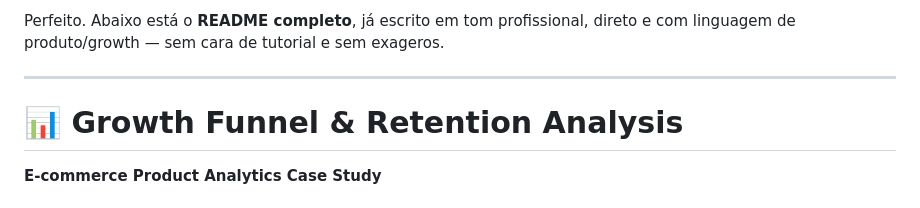
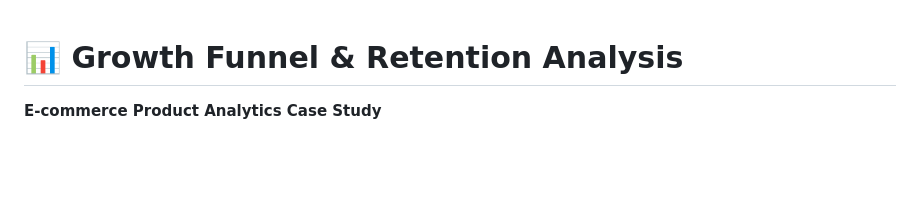
Before and after one commit to Victor-Garlet/growth-funnel-analytics, a Markdown page: README.md, the part around the change. Drawn GitHub-style; blank space fills up the shorter version.

Commit message:
Update README to remove introductory section
Removed introductory text from README.

```diff
--- a/README.md
+++ b/README.md
@@ -1,7 +1,3 @@
-Perfeito. Abaixo está o **README completo**, já escrito em tom profissional, direto e com linguagem de produto/growth — sem cara de tutorial e sem exageros.
-
----
-
 # 📊 Growth Funnel & Retention Analysis
 
 **E-commerce Product Analytics Case Study**
```
